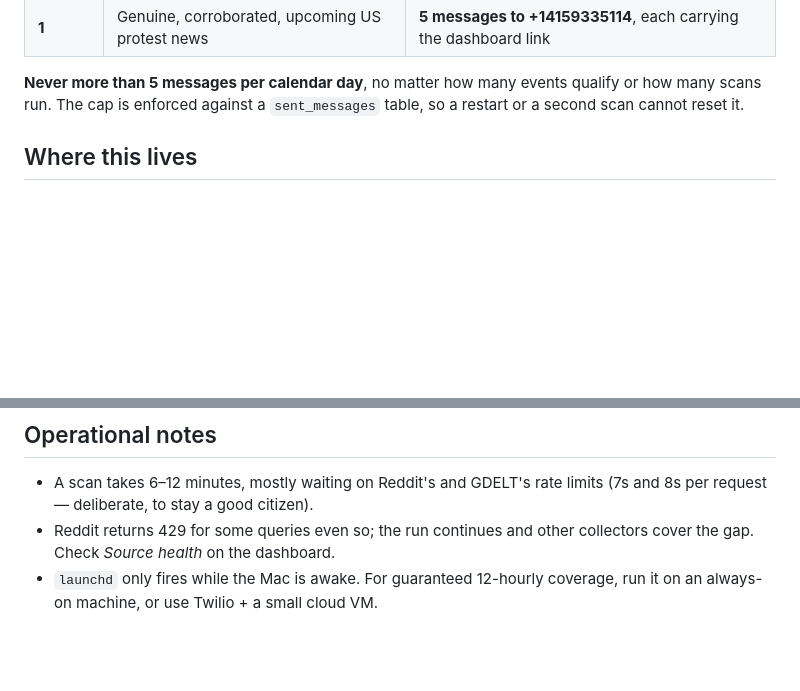
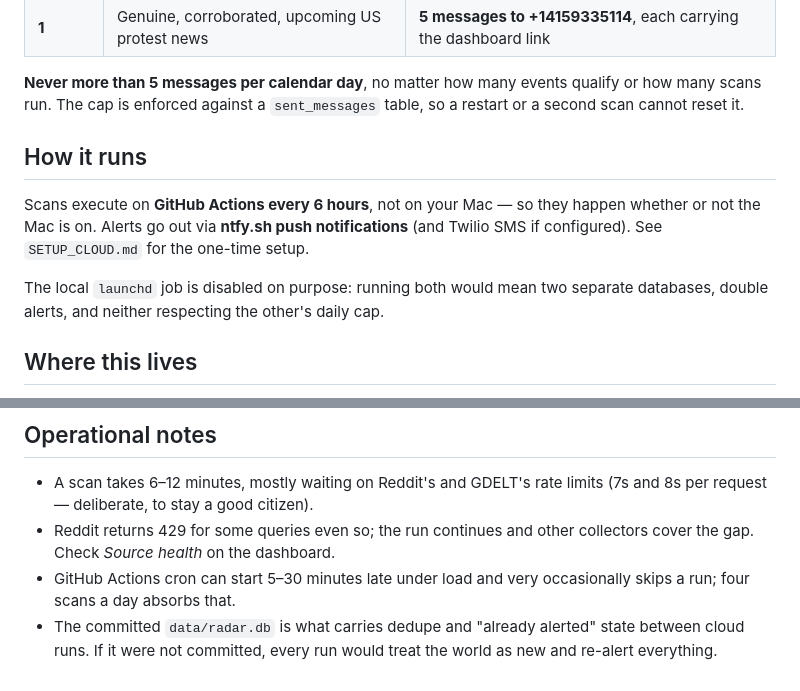
Before and after one commit to simakabrat/protest-radar, a Markdown page: README.md, 2 parts joined by grey strips. GitHub-like rendering; blank space fills up the shorter version.

Commit message:
Add cloud setup guide
Co-Authored-By: Claude Opus 5 <noreply@anthropic.com>

```diff
--- a/README.md
+++ b/README.md
@@ -16,6 +16,16 @@ Each scan produces a binary verdict:
 **Never more than 5 messages per calendar day**, no matter how many events qualify
 or how many scans run. The cap is enforced against a `sent_messages` table, so a
 restart or a second scan cannot reset it.
+
+## How it runs
+
+Scans execute on **GitHub Actions every 6 hours**, not on your Mac — so they
+happen whether or not the Mac is on. Alerts go out via **ntfy.sh push
+notifications** (and Twilio SMS if configured). See `SETUP_CLOUD.md` for the
+one-time setup.
+
+The local `launchd` job is disabled on purpose: running both would mean two
+separate databases, double alerts, and neither respecting the other's daily cap.
 
 ## Where this lives
 
@@ -177,5 +187,8 @@ data/          radar.db, radar.log, alerts.log
   (7s and 8s per request — deliberate, to stay a good citizen).
 - Reddit returns 429 for some queries even so; the run continues and other
   collectors cover the gap. Check *Source health* on the dashboard.
-- `launchd` only fires while the Mac is awake. For guaranteed 12-hourly coverage,
-  run it on an always-on machine, or use Twilio + a small cloud VM.
+- GitHub Actions cron can start 5–30 minutes late under load and very
+  occasionally skips a run; four scans a day absorbs that.
+- The committed `data/radar.db` is what carries dedupe and "already alerted"
+  state between cloud runs. If it were not committed, every run would treat the
+  world as new and re-alert everything.
```
Also changed, not shown: SETUP_CLOUD.md (added, +109 -0 lines).
